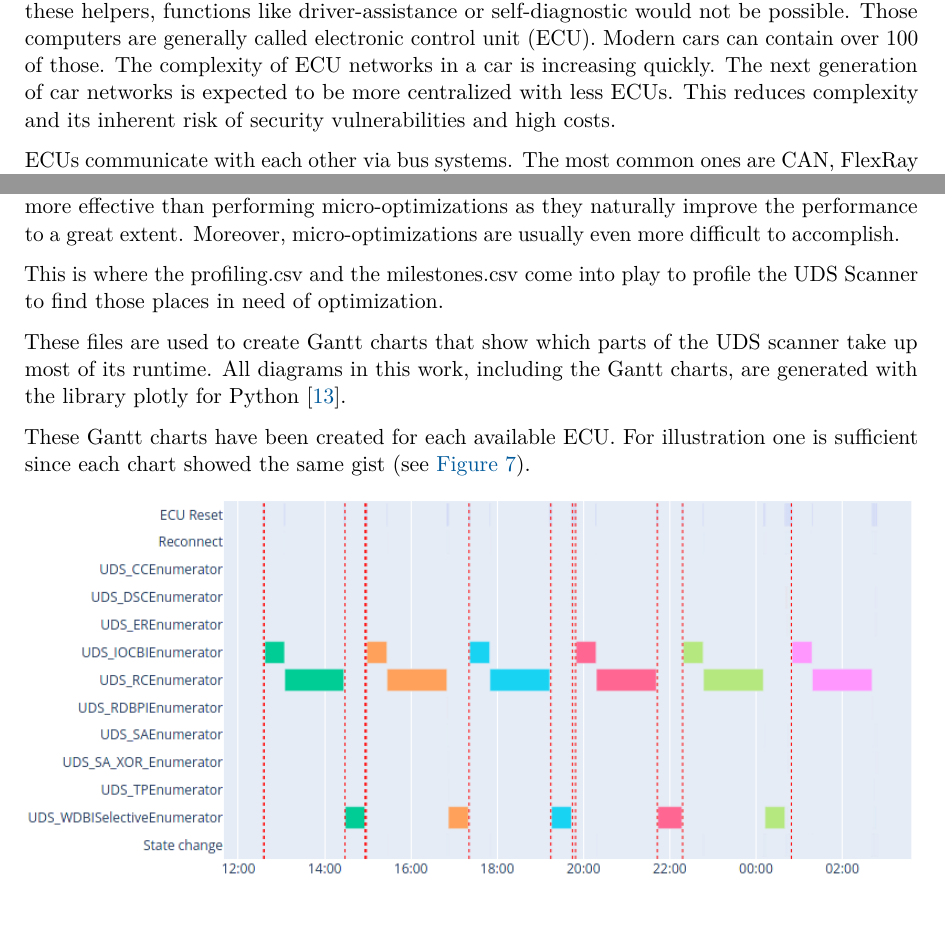
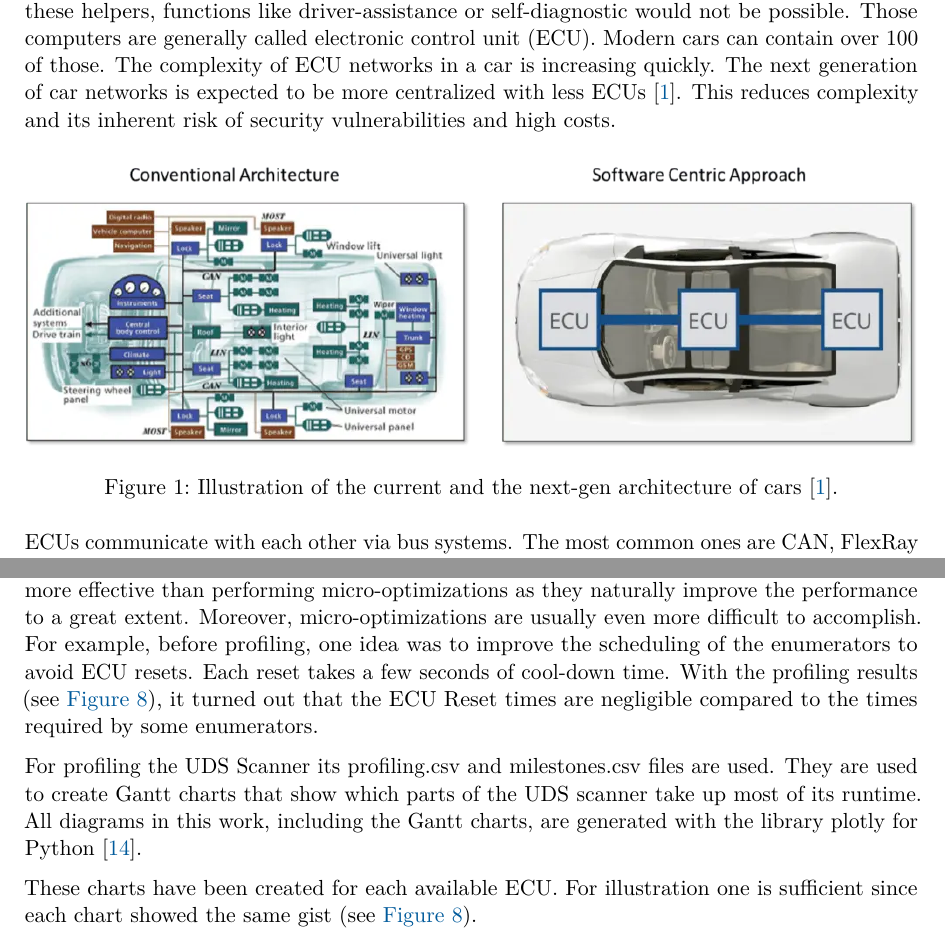
Before and after one commit to akorb/bachelor-thesis, a LaTeX document (main.tex, which reads chapters/1_introduction.tex, chapters/3_test-environment.tex): two parts of pages 4 and 16 of 26, joined at a grey line, cut so that both start at the same text. Compiled offline with pdfLaTeX.

Commit message:
Improve introduction and the test environment chapter

```diff
--- a/chapters/1_introduction.tex
+++ b/chapters/1_introduction.tex
@@ -1,7 +1,15 @@
 \section{Introduction}
 
 \subsection{Motivation}
-Nowadays a car is full of small computers handling tasks for the whole system. Without these helpers, functions like driver-assistance or self-diagnostic would not be possible. Those computers are generally called electronic control unit (ECU). Modern cars can contain over 100 of those. The complexity of ECU networks in a car is increasing quickly. The next generation of car networks is expected to be more centralized with less ECUs. This reduces complexity and its inherent risk of security vulnerabilities and high costs.
+Nowadays a car is full of small computers handling tasks for the whole system. Without these helpers, functions like driver-assistance or self-diagnostic would not be possible. Those computers are generally called electronic control unit (ECU). Modern cars can contain over 100 of those. The complexity of ECU networks in a car is increasing quickly. The next generation of car networks is expected to be more centralized with less ECUs \cite{car-architecture}. This reduces complexity and its inherent risk of security vulnerabilities and high costs.
+
+%durations
+\begin{figure}[h]
+    \centering
+    \includegraphics[width=1\textwidth]{centralized-architecture}
+    \caption{Illustration of the current and the next-gen architecture of cars \cite{car-architecture}.}
+    \label{fig:centralized-architecture}
+\end{figure}
 
 ECUs communicate with each other via bus systems. The most common ones are CAN, FlexRay and the Automotive Ethernet, which is becoming increasingly popular. On top of these physical layers are usually sitting Transport protocols. For Ethernet this is the well known TCP protocol, while the most common one for CAN is the ISOTP protocol. To finally transmit payload, application protocols are used. For example, some protocols were created specifically for the development of units like Universal Measurement and Calibration Protocol (XCP) and some others were defined for diagnostic purposes such as Unified Diagnostic Services (UDS), General Motors Local Area Network (GMLAN) and On-board diagnostics (OBD). Both types are security critical. The XCP protocol is able to read and even write into the flash memory of an ECU. It shall be disabled on shipped ECUs. The UDS and GMLAN protocol provide definitions for diagnostic related tasks. However, diagnostic protocols are explicitly designed for actively used cars and thus are exposed to the easily accessible OBD-II port. This fact makes them a great first target for gathering information. This work puts the UDS protocol in focus since it is the widest adopted protocol which allows extended functionality, for example flashing ECUs. The OBD protocol is excluded in this work because it does not offer any valuable information and the GMLAN protocol because it is restricted to vehicles from the General Motors corporation.
 
--- a/chapters/3_test-environment.tex
+++ b/chapters/3_test-environment.tex
@@ -110,13 +108,11 @@ Last but not least, the data.pkl file. Pickle is the object serialization module
 
 \subsection{Profiling the UDS Scanner}
 
-The Pareto principle indicates that small number of causes can be responsible for a large percentage of effects \cite{pareto}. This is also applicable to optimization problems. Usually only a few number of code lines are responsible for the majority of the runtime. Optimizing them is far more effective than performing micro-optimizations as they naturally improve the performance to a great extent. Moreover, micro-optimizations are usually even more difficult to accomplish.
+The Pareto principle indicates that small number of causes can be responsible for a large percentage of effects \cite{pareto}. This is also applicable to optimization problems. Usually only a few number of code lines are responsible for the majority of the runtime. Optimizing them is far more effective than performing micro-optimizations as they naturally improve the performance to a great extent. Moreover, micro-optimizations are usually even more difficult to accomplish. For example, before profiling, one idea was to improve the scheduling of the enumerators to avoid ECU resets. Each reset takes a few seconds of cool-down time. With the profiling results (see \autoref{fig:tesla-gantt}), it turned out that the ECU Reset times are negligible compared to the times required by some enumerators.
 
-This is where the profiling.csv and the milestones.csv come into play to profile the UDS Scanner to find those places in need of optimization.
+For profiling the UDS Scanner its profiling.csv and milestones.csv files are used. They are used to create Gantt charts that show which parts of the UDS scanner take up most of its runtime. All diagrams in this work, including the Gantt charts, are generated with the library plotly for Python \cite{plotly}.
 
-These files are used to create Gantt charts that show which parts of the UDS scanner take up most of its runtime. All diagrams in this work, including the Gantt charts, are generated with the library plotly for Python \cite{plotly}.
-
-These Gantt charts have been created for each available ECU. For illustration one is sufficient since each chart showed the same gist (see \autoref{fig:tesla-gantt}).
+These charts have been created for each available ECU. For illustration one is sufficient since each chart showed the same gist (see \autoref{fig:tesla-gantt}).
 
 \begin{figure}[h]
     \centering
```
Also changed, not shown: references.bib (+8 -1 lines), images/centralized-architecture.png (added), chapters/3_test-environment.tex (4 more changed lines).
